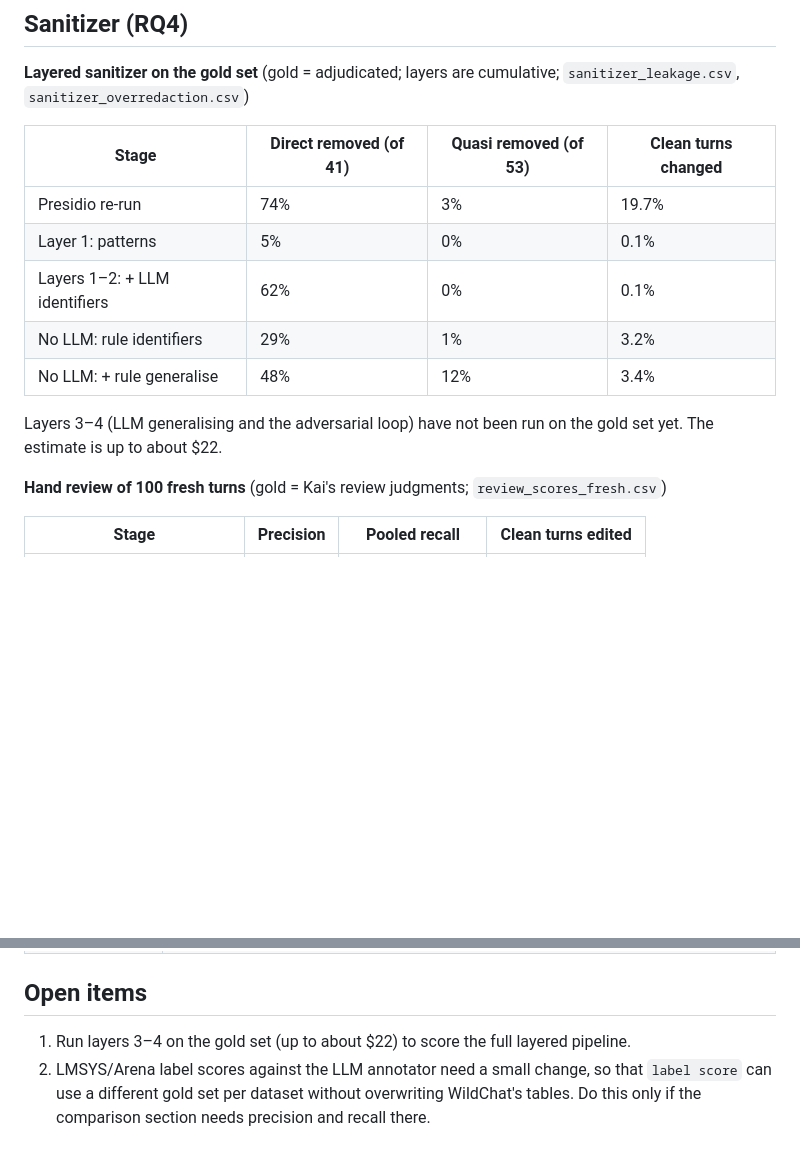
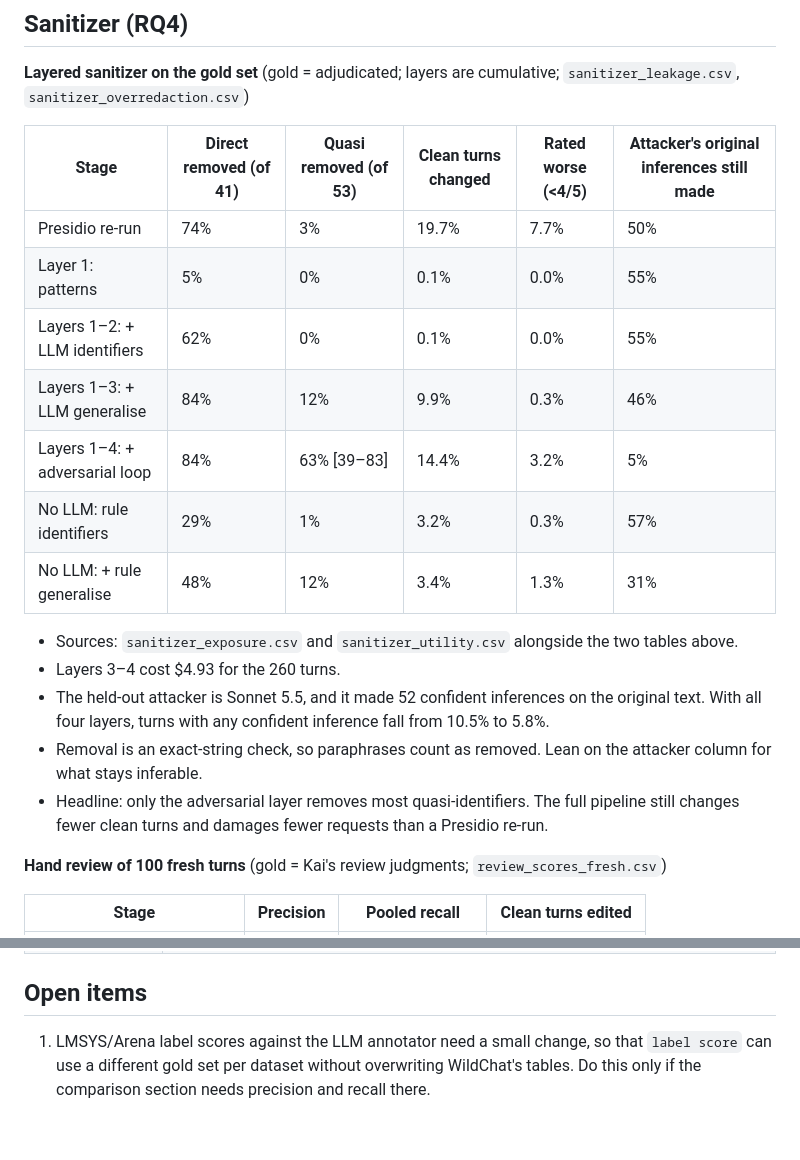
Before and after one commit to Khuangsarnacki23/residual-pii, a Markdown page: report/final_report_plan.md, 2 parts joined by grey strips. GitHub-like rendering; blank space fills up the shorter version.

```diff
--- a/report/final_report_plan.md
+++ b/report/final_report_plan.md
@@ -139,16 +139,24 @@ LLM-only categories, private, as WildChat / LMSYS / Arena:
 
 **Layered sanitizer on the gold set** (gold = adjudicated; layers are cumulative; `sanitizer_leakage.csv`, `sanitizer_overredaction.csv`)
 
-| Stage | Direct removed (of 41) | Quasi removed (of 53) | Clean turns changed |
-|---|---|---|---|
-| Presidio re-run | 74% | 3% | 19.7% |
-| Layer 1: patterns | 5% | 0% | 0.1% |
-| Layers 1–2: + LLM identifiers | 62% | 0% | 0.1% |
-| No LLM: rule identifiers | 29% | 1% | 3.2% |
-| No LLM: + rule generalise | 48% | 12% | 3.4% |
+| Stage | Direct removed (of 41) | Quasi removed (of 53) | Clean turns changed | Rated worse (<4/5) | Attacker's original inferences still made |
+|---|---|---|---|---|---|
+| Presidio re-run | 74% | 3% | 19.7% | 7.7% | 50% |
+| Layer 1: patterns | 5% | 0% | 0.1% | 0.0% | 55% |
+| Layers 1–2: + LLM identifiers | 62% | 0% | 0.1% | 0.0% | 55% |
+| Layers 1–3: + LLM generalise | 84% | 12% | 9.9% | 0.3% | 46% |
+| Layers 1–4: + adversarial loop | 84% | 63% [39–83] | 14.4% | 3.2% | 5% |
+| No LLM: rule identifiers | 29% | 1% | 3.2% | 0.3% | 57% |
+| No LLM: + rule generalise | 48% | 12% | 3.4% | 1.3% | 31% |
 
-Layers 3–4 (LLM generalising and the adversarial loop) have not been run on the gold set yet. The
-estimate is up to about $22.
+- Sources: `sanitizer_exposure.csv` and `sanitizer_utility.csv` alongside the two tables above.
+- Layers 3–4 cost $4.93 for the 260 turns.
+- The held-out attacker is Sonnet 5.5, and it made 52 confident inferences on the original text.
+  With all four layers, turns with any confident inference fall from 10.5% to 5.8%.
+- Removal is an exact-string check, so paraphrases count as removed. Lean on the attacker column
+  for what stays inferable.
+- Headline: only the adversarial layer removes most quasi-identifiers. The full pipeline still
+  changes fewer clean turns and damages fewer requests than a Presidio re-run.
 
 **Hand review of 100 fresh turns** (gold = Kai's review judgments; `review_scores_fresh.csv`)
 
@@ -211,7 +219,6 @@ LaTeX table to drop in:
 
 ## Open items
 
-1. Run layers 3–4 on the gold set (up to about $22) to score the full layered pipeline.
-2. LMSYS/Arena label scores against the LLM annotator need a small change, so that `label score`
+1. LMSYS/Arena label scores against the LLM annotator need a small change, so that `label score`
    can use a different gold set per dataset without overwriting WildChat's tables. Do this only if
    the comparison section needs precision and recall there.
```
Also changed, not shown: docs/findings.md (+34 -12 lines), results/presentation/figures/rq4_layered_sanitizer.png, 7 other files.
